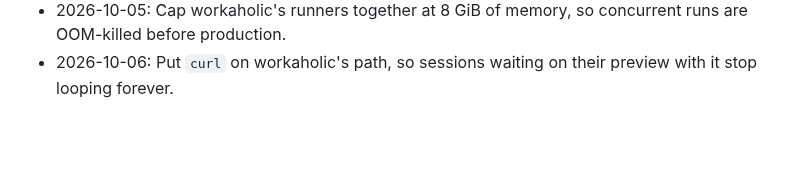
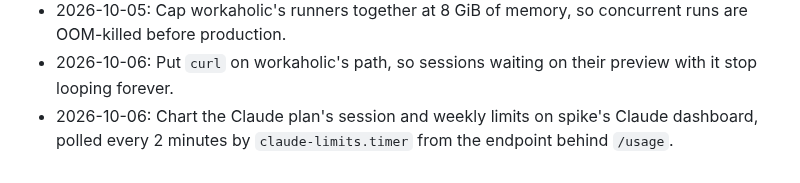
Before and after one commit to kranners/jimbo, a Markdown page: CHANGELOG.md, the part around the change. Drawn GitHub-style; blank space fills up the shorter version.

Commit message:
Log Claude plan limits in the changelog
Co-Authored-By: Claude Opus 5.5 <noreply@anthropic.com>

```diff
--- a/CHANGELOG.md
+++ b/CHANGELOG.md
@@ -41,3 +41,4 @@
 - 2026-10-05: Run eight workaholic runners instead of three, leaving how many work at once to their gate on load, memory and Max usage.
 - 2026-10-05: Cap workaholic's runners together at 8 GiB of memory, so concurrent runs are OOM-killed before production.
 - 2026-10-06: Put `curl` on workaholic's path, so sessions waiting on their preview with it stop looping forever.
+- 2026-10-06: Chart the Claude plan's session and weekly limits on spike's Claude dashboard, polled every 2 minutes by `claude-limits.timer` from the endpoint behind `/usage`.
```
